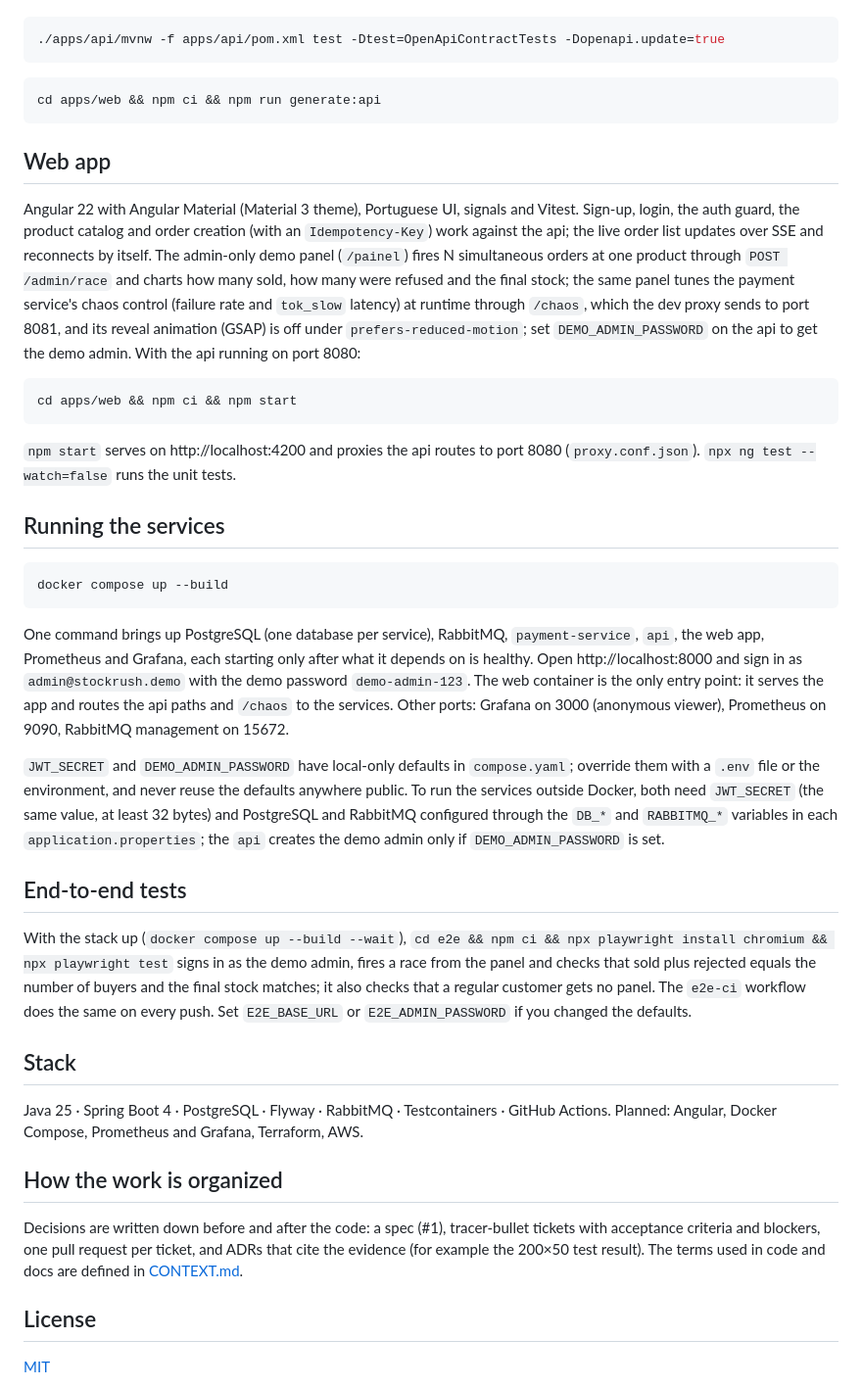
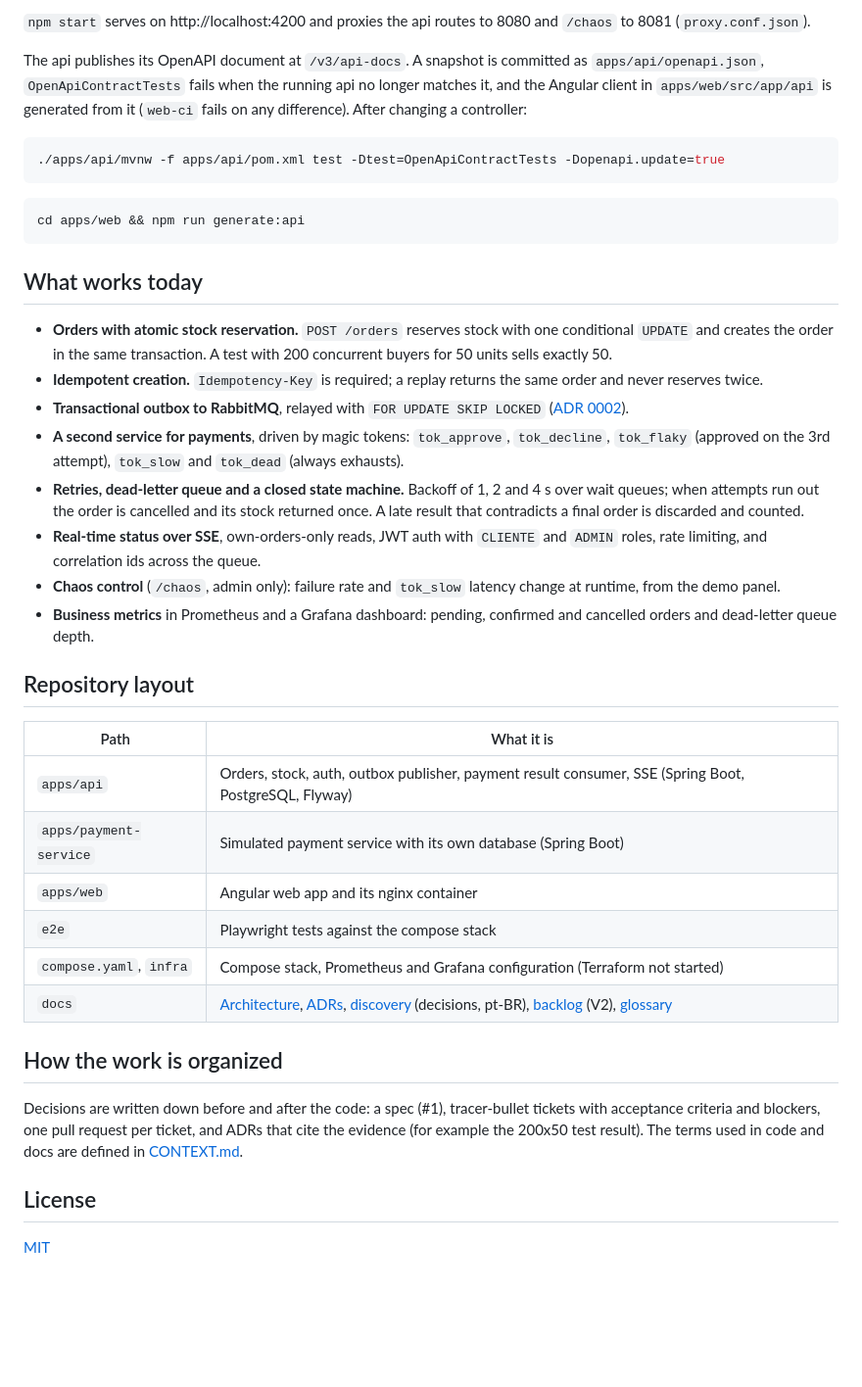
Before and after one commit to Serg-Ale/stockrush, a Markdown page: README.md, the part around one of its changes. Shown at 98% size. Drawn GitHub-style; blank space fills up the shorter version.

````diff
--- a/README.md
+++ b/README.md
@@ -107,43 +202,40 @@ After changing a controller:
+`npm start` serves on http://localhost:4200 and proxies the api routes to 8080 and `/chaos` to 8081 (`proxy.conf.json`).
+
+The api publishes its OpenAPI document at `/v3/api-docs`. A snapshot is committed as `apps/api/openapi.json`, `OpenApiContractTests` fails when the running api no longer matches it, and the Angular client in `apps/web/src/app/api` is generated from it (`web-ci` fails on any difference). After changing a controller:
 
 ```bash
 ./apps/api/mvnw -f apps/api/pom.xml test -Dtest=OpenApiContractTests -Dopenapi.update=true
 ```
 
 ```bash
-cd apps/web && npm ci && npm run generate:api
+cd apps/web && npm run generate:api
 ```
 
-## Web app
+## What works today
 
-Angular 22 with Angular Material (Material 3 theme), Portuguese UI, signals and Vitest. Sign-up, login, the auth guard, the product catalog and order creation (with an `Idempotency-Key`) work against the api; the live order list updates over SSE and reconnects by itself. The admin-only demo panel (`/painel`) fires N simultaneous orders at one product through `POST /admin/race` and charts how many sold, how many were refused and the final stock; the same panel tunes the payment service's chaos control (failure rate and `tok_slow` latency) at runtime through `/chaos`, which the dev proxy sends to port 8081, and its reveal animation (GSAP) is off under `prefers-reduced-motion`; set `DEMO_ADMIN_PASSWORD` on the api to get the demo admin. With the api running on port 8080:
+- **Orders with atomic stock reservation.** `POST /orders` reserves stock with one conditional `UPDATE` and creates the order in the same transaction. A test with 200 concurrent buyers for 50 units sells exactly 50.
+- **Idempotent creation.** `Idempotency-Key` is required; a replay returns the same order and never reserves twice.
+- **Transactional outbox to RabbitMQ**, relayed with `FOR UPDATE SKIP LOCKED` ([ADR 0002](docs/adr/0002-hand-written-transactional-outbox.md)).
+- **A second service for payments**, driven by magic tokens: `tok_approve`, `tok_decline`, `tok_flaky` (approved on the 3rd attempt), `tok_slow` and `tok_dead` (always exhausts).
+- **Retries, dead-letter queue and a closed state machine.** Backoff of 1, 2 and 4 s over wait queues; when attempts run out the order is cancelled and its stock returned once. A late result that contradicts a final order is discarded and counted.
+- **Real-time status over SSE**, own-orders-only reads, JWT auth with `CLIENTE` and `ADMIN` roles, rate limiting, and correlation ids across the queue.
+- **Chaos control** (`/chaos`, admin only): failure rate and `tok_slow` latency change at runtime, from the demo panel.
+- **Business metrics** in Prometheus and a Grafana dashboard: pending, confirmed and cancelled orders and dead-letter queue depth.
 
-```bash
-cd apps/web && npm ci && npm start
-```
+## Repository layout
 
-`npm start` serves on http://localhost:4200 and proxies the api routes to port 8080 (`proxy.conf.json`). `npx ng test --watch=false` runs the unit tests.
-
-## Running the services
-
-```bash
-docker compose up --build
-```
-
-One command brings up PostgreSQL (one database per service), RabbitMQ, `payment-service`, `api`, the web app, Prometheus and Grafana, each starting only after what it depends on is healthy. Open http://localhost:8000 and sign in as `admin@stockrush.demo` with the demo password `demo-admin-123`. The web container is the only entry point: it serves the app and routes the api paths and `/chaos` to the services. Other ports: Grafana on 3000 (anonymous viewer), Prometheus on 9090, RabbitMQ management on 15672.
-
-`JWT_SECRET` and `DEMO_ADMIN_PASSWORD` have local-only defaults in `compose.yaml`; override them with a `.env` file or the environment, and never reuse the defaults anywhere public. To run the services outside Docker, both need `JWT_SECRET` (the same value, at least 32 bytes) and PostgreSQL and RabbitMQ configured through the `DB_*` and `RABBITMQ_*` variables in each `application.properties`; the `api` creates the demo admin only if `DEMO_ADMIN_PASSWORD` is set.
-
-## End-to-end tests
-
-With the stack up (`docker compose up --build --wait`), `cd e2e && npm ci && npx playwright install chromium && npx playwright test` signs in as the demo admin, fires a race from the panel and checks that sold plus rejected equals the number of buyers and the final stock matches; it also checks that a regular customer gets no panel. The `e2e-ci` workflow does the same on every push. Set `E2E_BASE_URL` or `E2E_ADMIN_PASSWORD` if you changed the defaults.
-
-## Stack
-
-Java 25 · Spring Boot 4 · PostgreSQL · Flyway · RabbitMQ · Testcontainers · GitHub Actions. Planned: Angular, Docker Compose, Prometheus and Grafana, Terraform, AWS.
+| Path | What it is |
+|---|---|
+| `apps/api` | Orders, stock, auth, outbox publisher, payment result consumer, SSE (Spring Boot, PostgreSQL, Flyway) |
+| `apps/payment-service` | Simulated payment service with its own database (Spring Boot) |
+| `apps/web` | Angular web app and its nginx container |
+| `e2e` | Playwright tests against the compose stack |
+| `compose.yaml`, `infra` | Compose stack, Prometheus and Grafana configuration (Terraform not started) |
+| `docs` | [Architecture](docs/architecture.md), [ADRs](docs/adr), [discovery](docs/discovery.md) (decisions, pt-BR), [backlog](docs/BACKLOG.md) (V2), [glossary](CONTEXT.md) |
 
 ## How the work is organized
 
-Decisions are written down before and after the code: a spec (#1), tracer-bullet tickets with acceptance criteria and blockers, one pull request per ticket, and ADRs that cite the evidence (for example the 200×50 test result). The terms used in code and docs are defined in [CONTEXT.md](CONTEXT.md).
+Decisions are written down before and after the code: a spec (#1), tracer-bullet tickets with acceptance criteria and blockers, one pull request per ticket, and ADRs that cite the evidence (for example the 200x50 test result). The terms used in code and docs are defined in [CONTEXT.md](CONTEXT.md).
 
 ## License
 
````
Also changed, not shown: other parts of README.md (+149 -54 lines), README.pt-BR.md (added, +242 -0 lines), docs/adr/0002-hand-written-transactional-outbox.md (+1 -1 lines), docs/adr/0007-own-jwt-instead-of-an-identity-provider.md (added, +37 -0 lines), docs/adr/0008-module-boundaries-by-package-spring-modulith-deferred.md (added, +31 -0 lines), docs/architecture.md (+4 -3 lines), docs/media/grafana-dashboard.png (added), docs/media/panel-race.gif (added).
